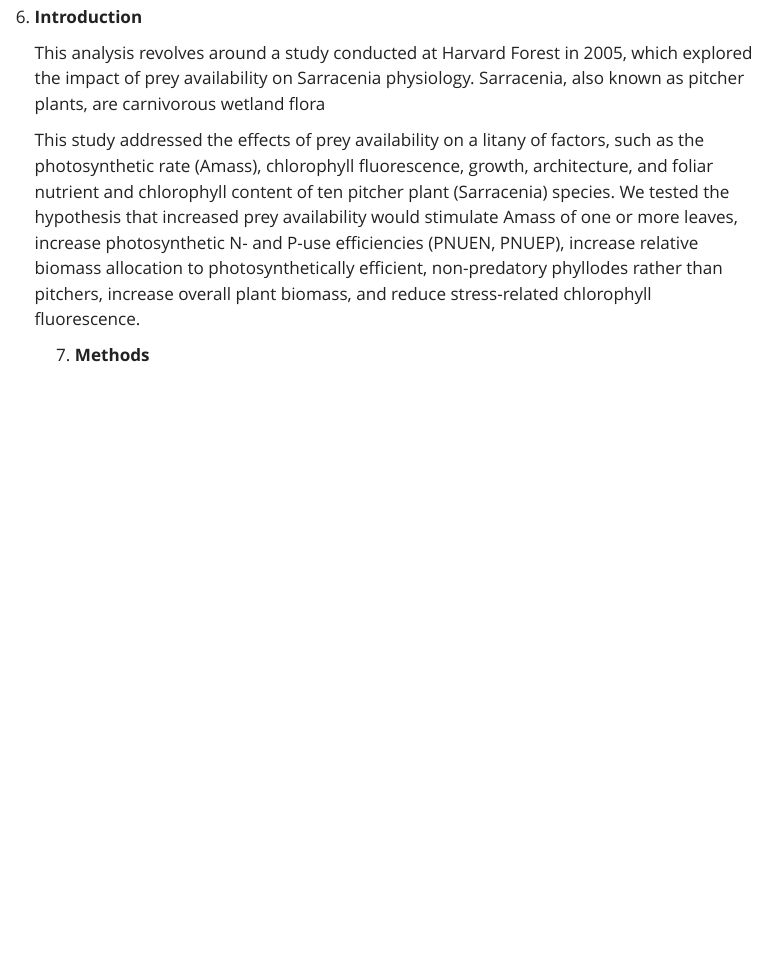
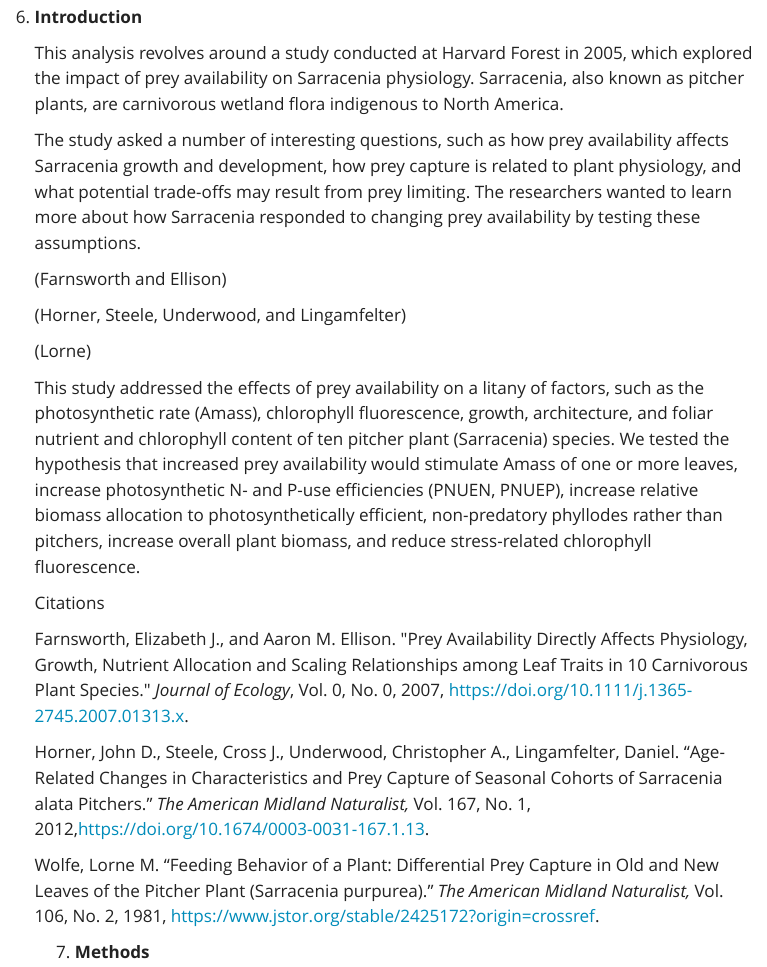
Before and after one commit to ethanblacher/ENVS-193DS_homework-05, a Quarto document (code.hw5/Homework_5.qmd): the page in a window 1100 px wide, from 240 px down. Rendered offline with R 4.5, knitr and Pandoc in place of Quarto, with nearby package versions; some code elsewhere in the file could not run offline; menus at the side of the page are left out; column names are cleaned by a stand-in for the janitor package.

Commit message:
lil commit

````diff
--- a/code.hw5/Homework_5.qmd
+++ b/code.hw5/Homework_5.qmd
@@ -36,11 +36,27 @@ library(GGally)
 
 6.  **Introduction**
 
-    This analysis revolves around a study conducted at Harvard Forest in 2005, which explored the impact of prey availability on Sarracenia physiology. Sarracenia, also known as pitcher plants, are carnivorous wetland flora
+    This analysis revolves around a study conducted at Harvard Forest in 2005, which explored the impact of prey availability on Sarracenia physiology. Sarracenia, also known as pitcher plants, are carnivorous wetland flora indigenous to North America.
+
+    The study asked a number of interesting questions, such as how prey availability affects Sarracenia growth and development, how prey capture is related to plant physiology, and what potential trade-offs may result from prey limiting. The researchers wanted to learn more about how Sarracenia responded to changing prey availability by testing these assumptions.
+
+    (Farnsworth and Ellison)
+
+    (Horner, Steele, Underwood, and Lingamfelter)
+
+    (Lorne)
 
     This study addressed the effects of prey availability on a litany of factors, such as the photosynthetic rate (Amass), chlorophyll fluorescence, growth, architecture, and foliar nutrient and chlorophyll content of ten pitcher plant (Sarracenia) species. We tested the hypothesis that increased prey availability would stimulate Amass of one or more leaves, increase photosynthetic N- and P-use efficiencies (PNUEN, PNUEP), increase relative biomass allocation to photosynthetically efficient, non-predatory phyllodes rather than pitchers, increase overall plant biomass, and reduce stress-related chlorophyll fluorescence.
 
-    7. **Methods**
+    Citations
+
+    Farnsworth, Elizabeth J., and Aaron M. Ellison. \"Prey Availability Directly Affects Physiology, Growth, Nutrient Allocation and Scaling Relationships among Leaf Traits in 10 Carnivorous Plant Species.\" *Journal of Ecology*, Vol. 0, No. 0, 2007, https://doi.org/10.1111/j.1365-2745.2007.01313.x.
+
+    Horner, John D., Steele, Cross J., Underwood, Christopher A., Lingamfelter, Daniel. "Age-Related Changes in Characteristics and Prey Capture of Seasonal Cohorts of Sarracenia alata Pitchers." *The American Midland Naturalist,* Vol. 167, No. 1, 2012,[https://doi.org/10.1674/0003-0031-167.1.13](#0).
+
+    Wolfe, Lorne M. "Feeding Behavior of a Plant: Differential Prey Capture in Old and New Leaves of the Pitcher Plant (Sarracenia purpurea)." *The American Midland Naturalist,* Vol. 106, No. 2, 1981, https://www.jstor.org/stable/2425172?origin=crossref.
+
+    7.  **Methods**
 
     ```{r}
 
````
Also changed, not shown: code.hw5/Homework_5.qmd (3 more changed lines).
